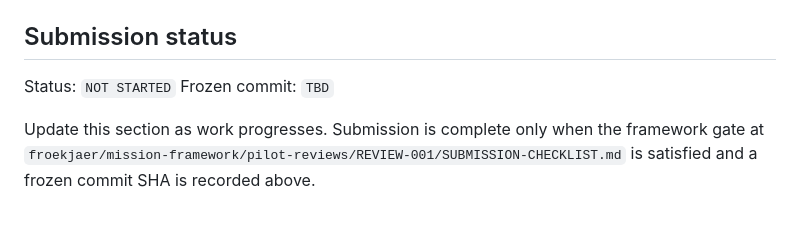
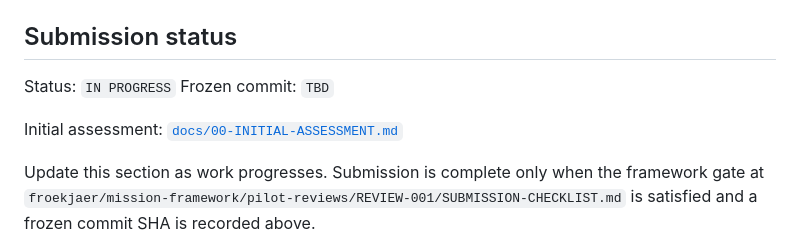
Before and after one commit to froekjaer/Mission-Platform, a Markdown page: review-lab/REVIEW-001/WORKSPACE.md, the part around the change. GitHub-like rendering; blank space fills up the shorter version.

Commit message:
REVIEW-001: mark ChatGPT workspace in progress

```diff
--- a/review-lab/REVIEW-001/WORKSPACE.md
+++ b/review-lab/REVIEW-001/WORKSPACE.md
@@ -105,8 +105,10 @@ and **For whom?** with a traceable record. See the reviewer guide at
 
 ## Submission status
 
-Status: `NOT STARTED`
+Status: `IN PROGRESS`
 Frozen commit: `TBD`
+
+Initial assessment: [`docs/00-INITIAL-ASSESSMENT.md`](docs/00-INITIAL-ASSESSMENT.md)
 
 Update this section as work progresses. Submission is complete only when the
 framework gate at
```
